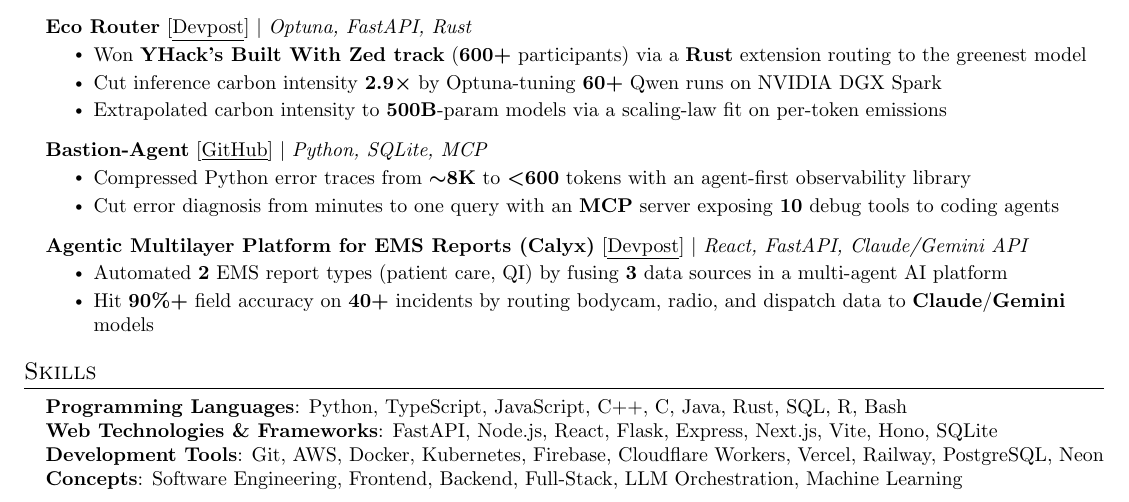
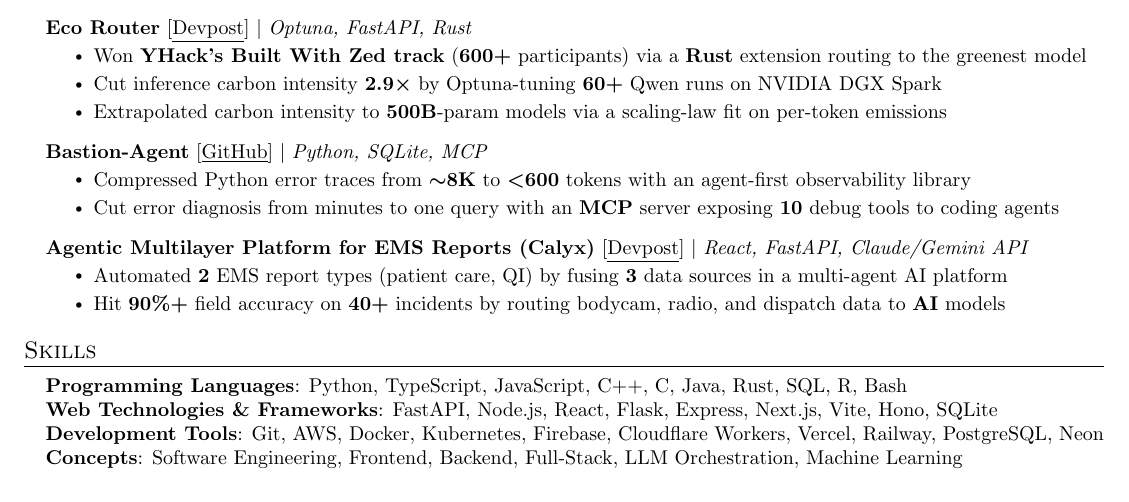
Before and after one commit to Asyboi/resume, a LaTeX document (main.tex): part of the page, cut so that both start at the same text. Compiled offline with pdfLaTeX.

Commit message:
Shorten Calyx bullet to fit on one line

```diff
--- a/main.tex
+++ b/main.tex
@@ -191,7 +191,7 @@
           {\textbf{\href{https://github.com/Asyboi/Calyx}{Agentic Multilayer Platform for EMS Reports (Calyx)}} [\href{https://devpost.com/software/emt-tool}{\underline{Devpost}}] $|$ \emph{React, FastAPI, Claude/Gemini API}}{}
           \resumeItemListStart
             \resumeItem{Automated \textbf{2} EMS report types (patient care, QI) by fusing \textbf{3} data sources in a multi-agent AI platform}
-            \resumeItem{Hit \textbf{90\%+} field accuracy on \textbf{40+} incidents by routing bodycam, radio, and dispatch data to \textbf{Claude}/\textbf{Gemini} models}
+            \resumeItem{Hit \textbf{90\%+} field accuracy on \textbf{40+} incidents by routing bodycam, radio, and dispatch data to \textbf{AI} models}
           \resumeItemListEnd
     \resumeSubHeadingListEnd
 
```
Also changed, not shown: Aslan_Wang_Resume.pdf.
